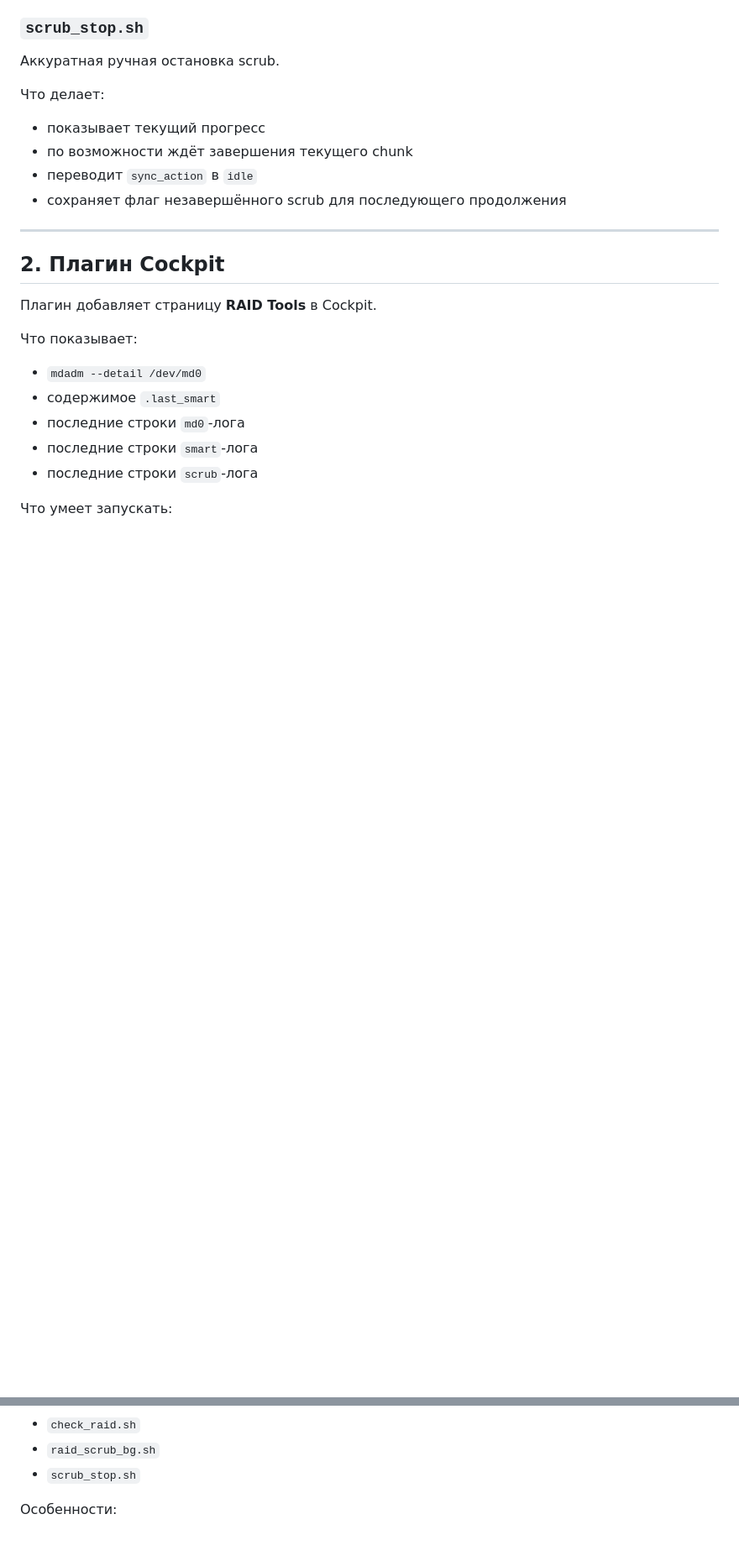
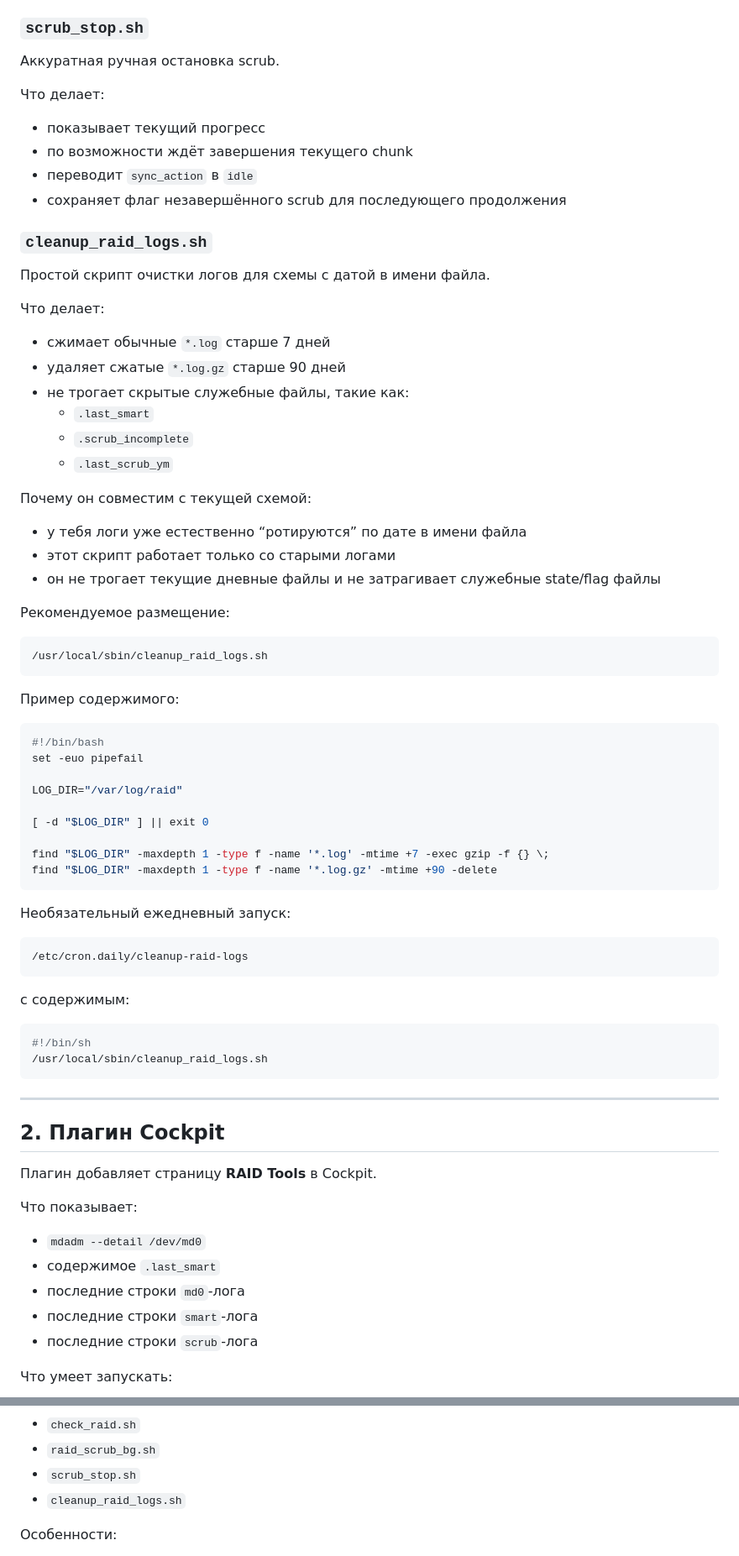
Before and after one commit to Weegley/md0-monitoring, a Markdown page: README.md, 2 parts joined by grey strips. Shown at 84% size. GitHub-like rendering; blank space fills up the shorter version.

````diff
--- a/README.md
+++ b/README.md
@@ -305,6 +369,56 @@ MIT License. See `LICENSE`.
 - переводит `sync_action` в `idle`
 - сохраняет флаг незавершённого scrub для последующего продолжения
 
+### `cleanup_raid_logs.sh`
+
+Простой скрипт очистки логов для схемы с датой в имени файла.
+
+Что делает:
+- сжимает обычные `*.log` старше 7 дней
+- удаляет сжатые `*.log.gz` старше 90 дней
+- не трогает скрытые служебные файлы, такие как:
+  - `.last_smart`
+  - `.scrub_incomplete`
+  - `.last_scrub_ym`
+
+Почему он совместим с текущей схемой:
+- у тебя логи уже естественно “ротируются” по дате в имени файла
+- этот скрипт работает только со старыми логами
+- он не трогает текущие дневные файлы и не затрагивает служебные state/flag файлы
+
+Рекомендуемое размещение:
+
+```bash
+/usr/local/sbin/cleanup_raid_logs.sh
+```
+
+Пример содержимого:
+
+```bash
+#!/bin/bash
+set -euo pipefail
+
+LOG_DIR="/var/log/raid"
+
+[ -d "$LOG_DIR" ] || exit 0
+
+find "$LOG_DIR" -maxdepth 1 -type f -name '*.log' -mtime +7 -exec gzip -f {} \;
+find "$LOG_DIR" -maxdepth 1 -type f -name '*.log.gz' -mtime +90 -delete
+```
+
+Необязательный ежедневный запуск:
+
+```bash
+/etc/cron.daily/cleanup-raid-logs
+```
+
+с содержимым:
+
+```sh
+#!/bin/sh
+/usr/local/sbin/cleanup_raid_logs.sh
+```
+
 ---
 
 ## 2. Плагин Cockpit
@@ -322,6 +436,7 @@ MIT License. See `LICENSE`.
 - `check_raid.sh`
 - `raid_scrub_bg.sh`
 - `scrub_stop.sh`
+- `cleanup_raid_logs.sh`
 
 Особенности:
 - если лог за текущий день ещё не создан, подхватывается последний доступный
````
Also changed, not shown: other parts of README.md (+83 -8 lines).
